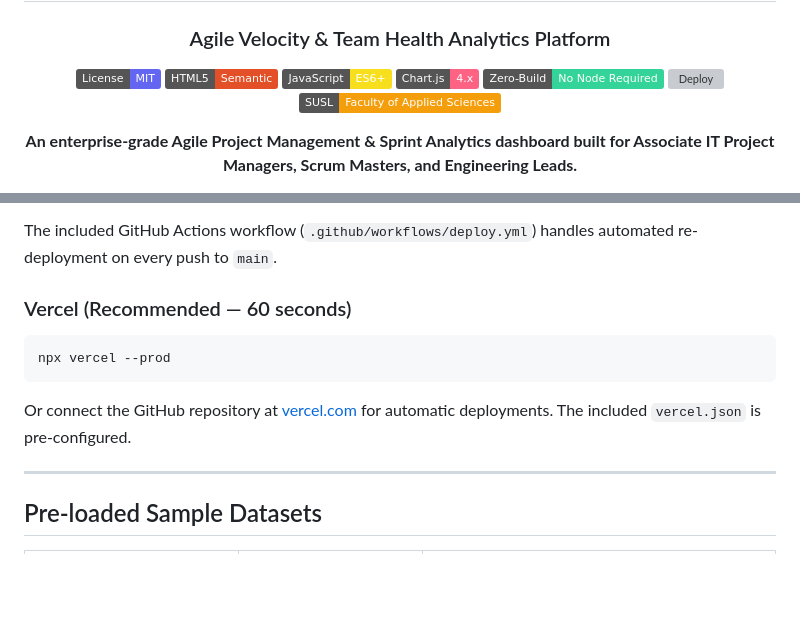
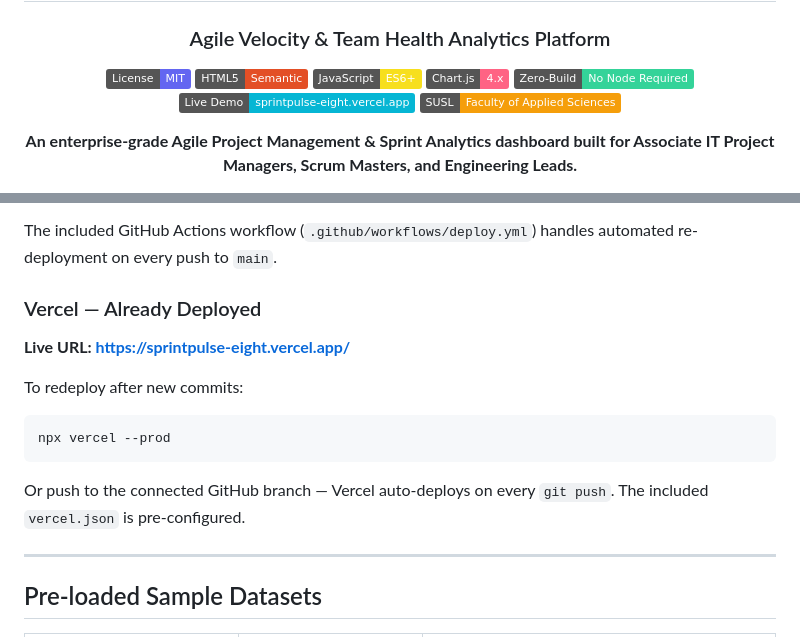
Before and after one commit to Numesh20/sprintpulse, a Markdown page: README.md, 2 parts joined by grey strips. Rendered like a GitHub page; badges without logos; blank space fills up the shorter version; grey boxes are pictures that could not be loaded.

Commit message:
add live Vercel URL sprintpulse-eight.vercel.app to README

````diff
--- a/README.md
+++ b/README.md
@@ -12,7 +12,7 @@
 [![JavaScript](https://img.shields.io/badge/JavaScript-ES6+-f7df1e.svg)](https://developer.mozilla.org/en-US/docs/Web/JavaScript)
 [![Chart.js](https://img.shields.io/badge/Chart.js-4.x-ff6384.svg)](https://www.chartjs.org/)
 [![Zero Build](https://img.shields.io/badge/Zero--Build-No%20Node%20Required-34d399.svg)](#how-to-run-locally)
-[![Deploy](https://img.shields.io/badge/Deploy-Vercel%20%2F%20GitHub%20Pages-06b6d4.svg)](#deployment)
+[![Deploy](https://img.shields.io/badge/Live%20Demo-sprintpulse--eight.vercel.app-06b6d4.svg)](https://sprintpulse-eight.vercel.app/)
 [![SUSL](https://img.shields.io/badge/SUSL-Faculty%20of%20Applied%20Sciences-f59e0b.svg)](https://www.sab.ac.lk)
 
 **An enterprise-grade Agile Project Management & Sprint Analytics dashboard built for Associate IT Project Managers, Scrum Masters, and Engineering Leads.**
@@ -219,11 +219,14 @@ Then go to **Settings → Pages → Source → Deploy from branch** (`main` / ro
 
 The included GitHub Actions workflow (`.github/workflows/deploy.yml`) handles automated re-deployment on every push to `main`.
 
-### Vercel (Recommended — 60 seconds)
+### Vercel — Already Deployed
+**Live URL: [https://sprintpulse-eight.vercel.app/](https://sprintpulse-eight.vercel.app/)**
+
+To redeploy after new commits:
 ```bash
 npx vercel --prod
 ```
-Or connect the GitHub repository at [vercel.com](https://vercel.com) for automatic deployments. The included `vercel.json` is pre-configured.
+Or push to the connected GitHub branch — Vercel auto-deploys on every `git push`. The included `vercel.json` is pre-configured.
 
 ---
 
````
Also changed, not shown: other parts of README.md (+1 -1 lines).
